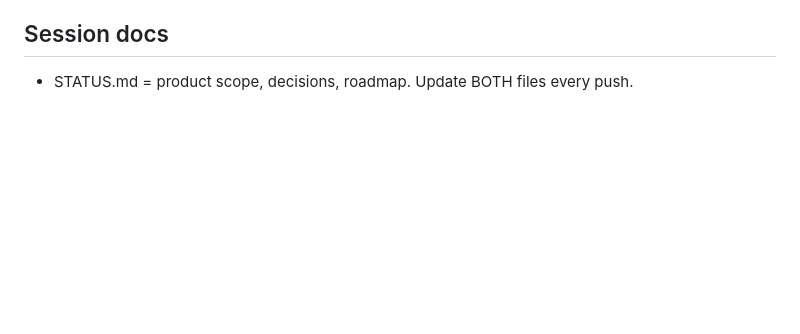
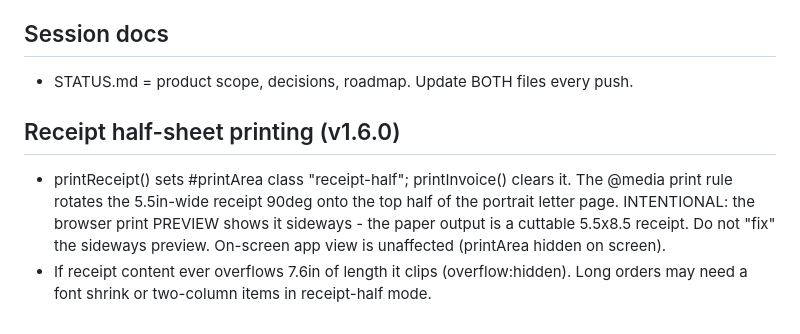
Before and after one commit to crepracon/Merrickville-cookies-delivery-app, a Markdown page: CLAUDE.md, the part around the change. Drawn GitHub-style; blank space fills up the shorter version.

Commit message:
docs: note half-sheet receipt print behavior in CLAUDE.md

```diff
--- a/CLAUDE.md
+++ b/CLAUDE.md
@@ -114,3 +114,12 @@ Fonts only from Google Fonts CDN. Deployed via GitHub Pages.
 
 ## Session docs
 - STATUS.md = product scope, decisions, roadmap. Update BOTH files every push.
+
+## Receipt half-sheet printing (v1.6.0)
+- printReceipt() sets #printArea class "receipt-half"; printInvoice() clears it.
+  The @media print rule rotates the 5.5in-wide receipt 90deg onto the top half
+  of the portrait letter page. INTENTIONAL: the browser print PREVIEW shows it
+  sideways - the paper output is a cuttable 5.5x8.5 receipt. Do not "fix" the
+  sideways preview. On-screen app view is unaffected (printArea hidden on screen).
+- If receipt content ever overflows 7.6in of length it clips (overflow:hidden).
+  Long orders may need a font shrink or two-column items in receipt-half mode.
```
